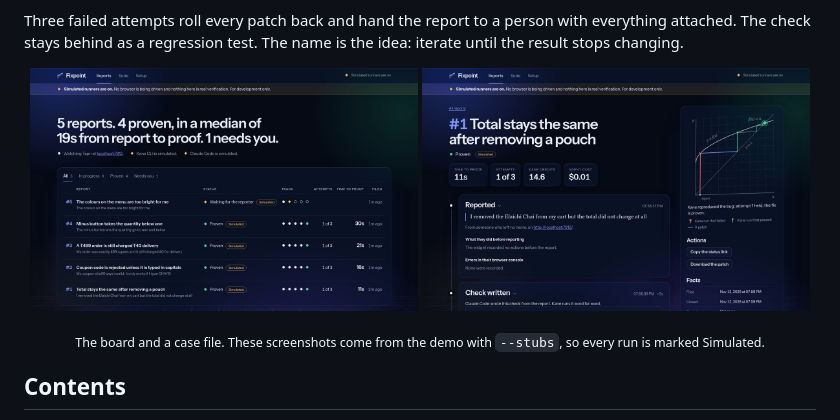
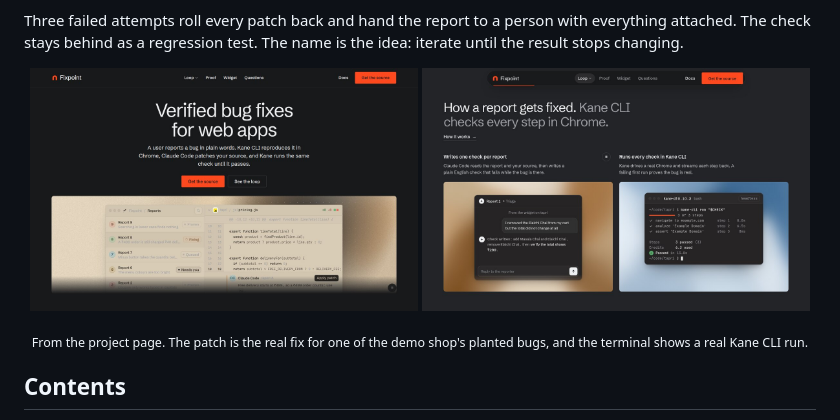
Before and after one commit to Manas-Sehgxl/fixpoint, a Markdown page: README.md, the part around the change. Drawn GitHub-style; pictures changed too: docs/images/board.jpg (deleted), docs/images/case-file.jpg (deleted), docs/images/site-hero.jpg (added).

Commit message:
Show the project page in the README screenshots

```diff
--- a/README.md
+++ b/README.md
@@ -24,10 +24,10 @@ attached. The check stays behind as a regression test. The name is the idea: ite
 the result stops changing.
 
 <p align="center">
-  <img src="docs/images/board.jpg" alt="The Fixpoint board: five reports, four proven, one waiting on the reporter" width="49%">
-  <img src="docs/images/case-file.jpg" alt="A case file: the report, the check, Kane's runs, the patch and the proof" width="49%">
+  <img src="docs/images/site-hero.jpg" alt="The Fixpoint page: the report queue beside the patch for the demo shop's free-delivery bug" width="49%">
+  <img src="docs/images/site-loop.jpg" alt="How a report gets fixed: the check written from a report, and a real Kane CLI run" width="49%">
 </p>
-<p align="center"><sub>The board and a case file. These screenshots come from the demo with <code>--stubs</code>, so every run is marked Simulated.</sub></p>
+<p align="center"><sub>From the project page. The patch is the real fix for one of the demo shop's planted bugs, and the terminal shows a real Kane CLI run.</sub></p>
 
 ## Contents
 
```
